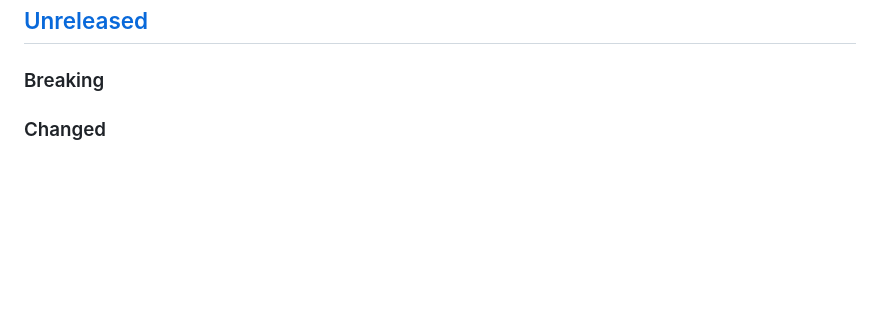
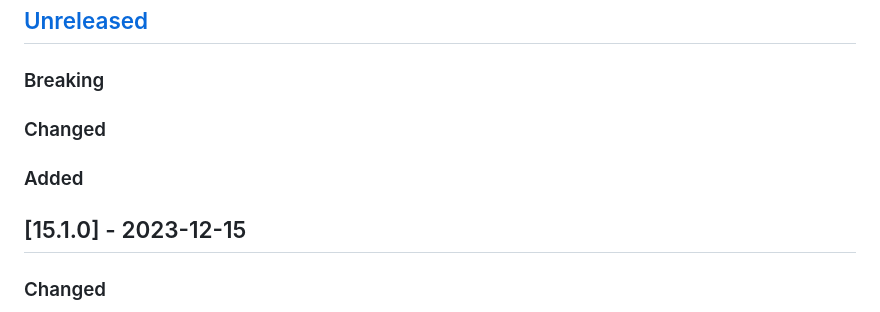
Before and after one commit to siimon/prom-client, a Markdown page: CHANGELOG.md, the part around the change. Drawn GitHub-style; blank space fills up the shorter version.

Commit message:
chore: update changelog for release

```diff
--- a/CHANGELOG.md
+++ b/CHANGELOG.md
@@ -8,6 +8,12 @@ project adheres to [Semantic Versioning](http://semver.org/).
 ## [Unreleased]
 
 ### Breaking
+
+### Changed
+
+### Added
+
+## [15.1.0] - 2023-12-15
 
 ### Changed
 
```
